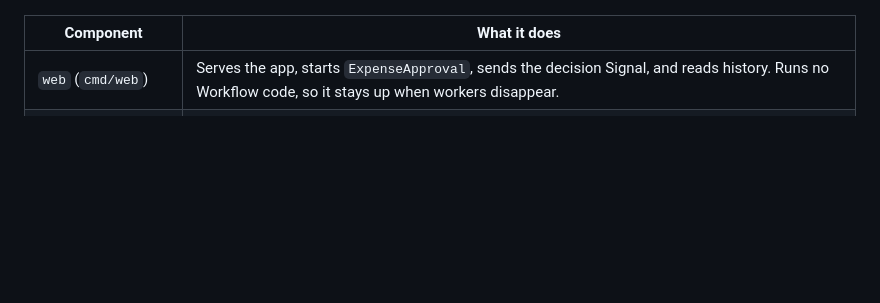
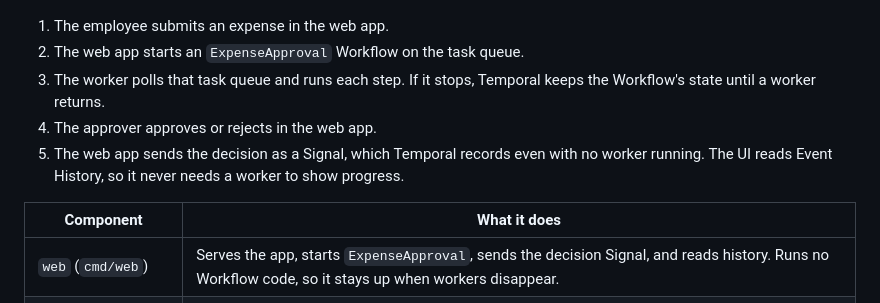
Before and after one commit to mikeacjones/temporal-demo-expense-approval, a Markdown page: README.md, the part around one of its changes. Drawn GitHub-style; blank space fills up the shorter version.

Commit message:
Update readme diagrams

````diff
--- a/README.md
+++ b/README.md
@@ -20,4 +59,10 @@ flowchart LR
 ```
+
+1. The employee submits an expense in the web app.
+2. The web app starts an `ExpenseApproval` Workflow on the task queue.
+3. The worker polls that task queue and runs each step. If it stops, Temporal keeps the Workflow's state until a worker returns.
+4. The approver approves or rejects in the web app.
+5. The web app sends the decision as a Signal, which Temporal records even with no worker running. The UI reads Event History, so it never needs a worker to show progress.
 
 | Component | What it does |
 |---|---|
````
Also changed, not shown: other parts of README.md (+43 -4 lines).
